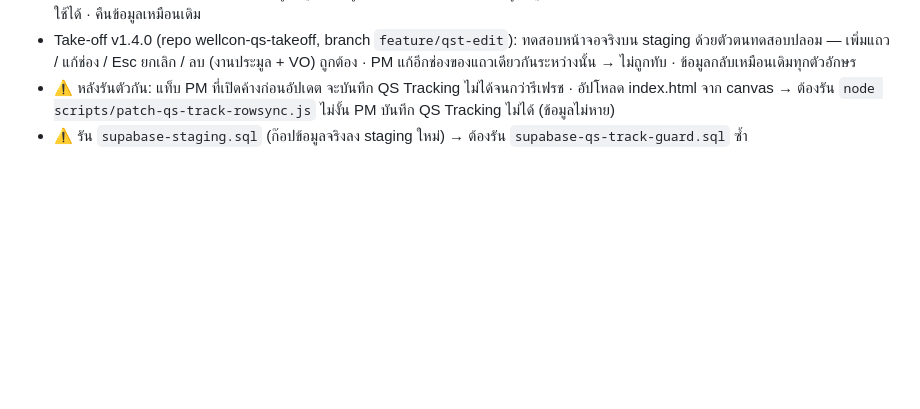
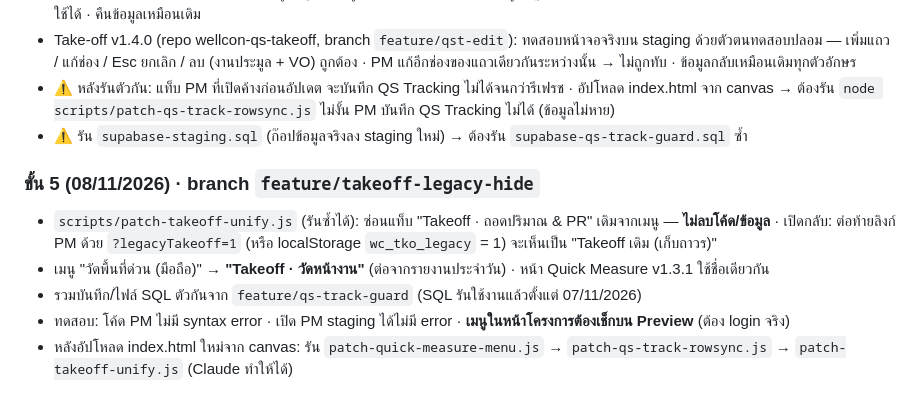
Before and after one commit to Wellcon2026/Project-Management, a Markdown page: PROGRESS.md, the part around the change. Drawn GitHub-style; blank space fills up the shorter version.

Commit message:
PROGRESS: step 5 legacy tab hidden, menu renamed
Co-Authored-By: Claude Opus 5.5 <noreply@anthropic.com>

```diff
--- a/PROGRESS.md
+++ b/PROGRESS.md
@@ -157,3 +157,10 @@
 - Take-off v1.4.0 (repo wellcon-qs-takeoff, branch `feature/qst-edit`): ทดสอบหน้าจอจริงบน staging ด้วยตัวตนทดสอบปลอม — เพิ่มแถว / แก้ช่อง / Esc ยกเลิก / ลบ (งานประมูล + VO) ถูกต้อง · PM แก้อีกช่องของแถวเดียวกันระหว่างนั้น → ไม่ถูกทับ · ข้อมูลกลับเหมือนเดิมทุกตัวอักษร
 - ⚠️ หลังรันตัวกัน: แท็บ PM ที่เปิดค้างก่อนอัปเดต จะบันทึก QS Tracking ไม่ได้จนกว่ารีเฟรช · อัปโหลด index.html จาก canvas → ต้องรัน `node scripts/patch-qs-track-rowsync.js` ไม่งั้น PM บันทึก QS Tracking ไม่ได้ (ข้อมูลไม่หาย)
 - ⚠️ รัน `supabase-staging.sql` (ก๊อปข้อมูลจริงลง staging ใหม่) → ต้องรัน `supabase-qs-track-guard.sql` ซ้ำ
+
+### ขั้น 5 (08/11/2026) · branch `feature/takeoff-legacy-hide`
+- `scripts/patch-takeoff-unify.js` (รันซ้ำได้): ซ่อนแท็บ "Takeoff · ถอดปริมาณ & PR" เดิมจากเมนู — **ไม่ลบโค้ด/ข้อมูล** · เปิดกลับ: ต่อท้ายลิงก์ PM ด้วย `?legacyTakeoff=1` (หรือ localStorage `wc_tko_legacy` = 1) จะเห็นเป็น "Takeoff เดิม (เก็บถาวร)"
+- เมนู "วัดพื้นที่ด่วน (มือถือ)" → **"Takeoff · วัดหน้างาน"** (ต่อจากรายงานประจำวัน) · หน้า Quick Measure v1.3.1 ใช้ชื่อเดียวกัน
+- รวมบันทึก/ไฟล์ SQL ตัวกันจาก `feature/qs-track-guard` (SQL รันใช้งานแล้วตั้งแต่ 07/11/2026)
+- ทดสอบ: โค้ด PM ไม่มี syntax error · เปิด PM staging ได้ไม่มี error · **เมนูในหน้าโครงการต้องเช็กบน Preview** (ต้อง login จริง)
+- หลังอัปโหลด index.html ใหม่จาก canvas: รัน `patch-quick-measure-menu.js` → `patch-qs-track-rowsync.js` → `patch-takeoff-unify.js` (Claude ทำให้ได้)
```
